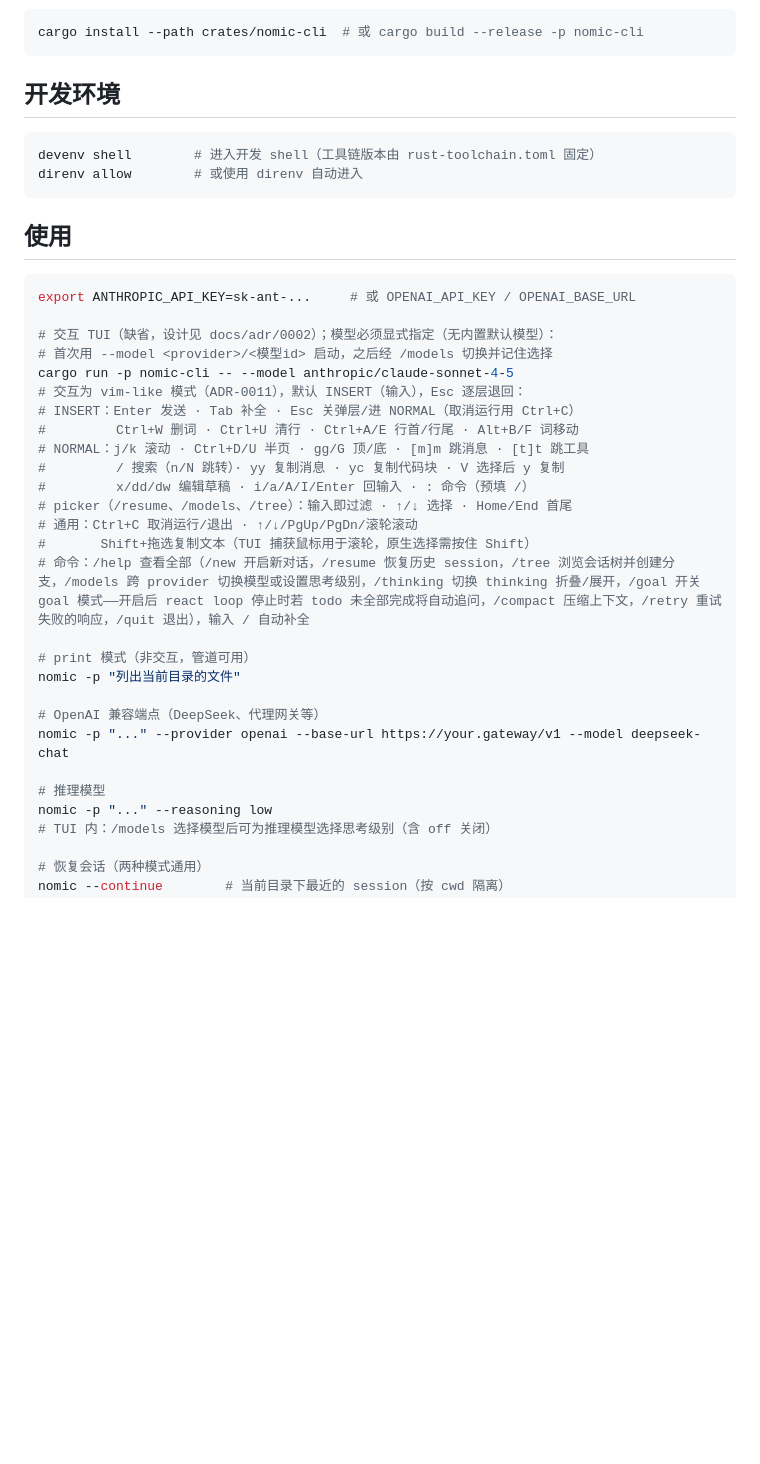
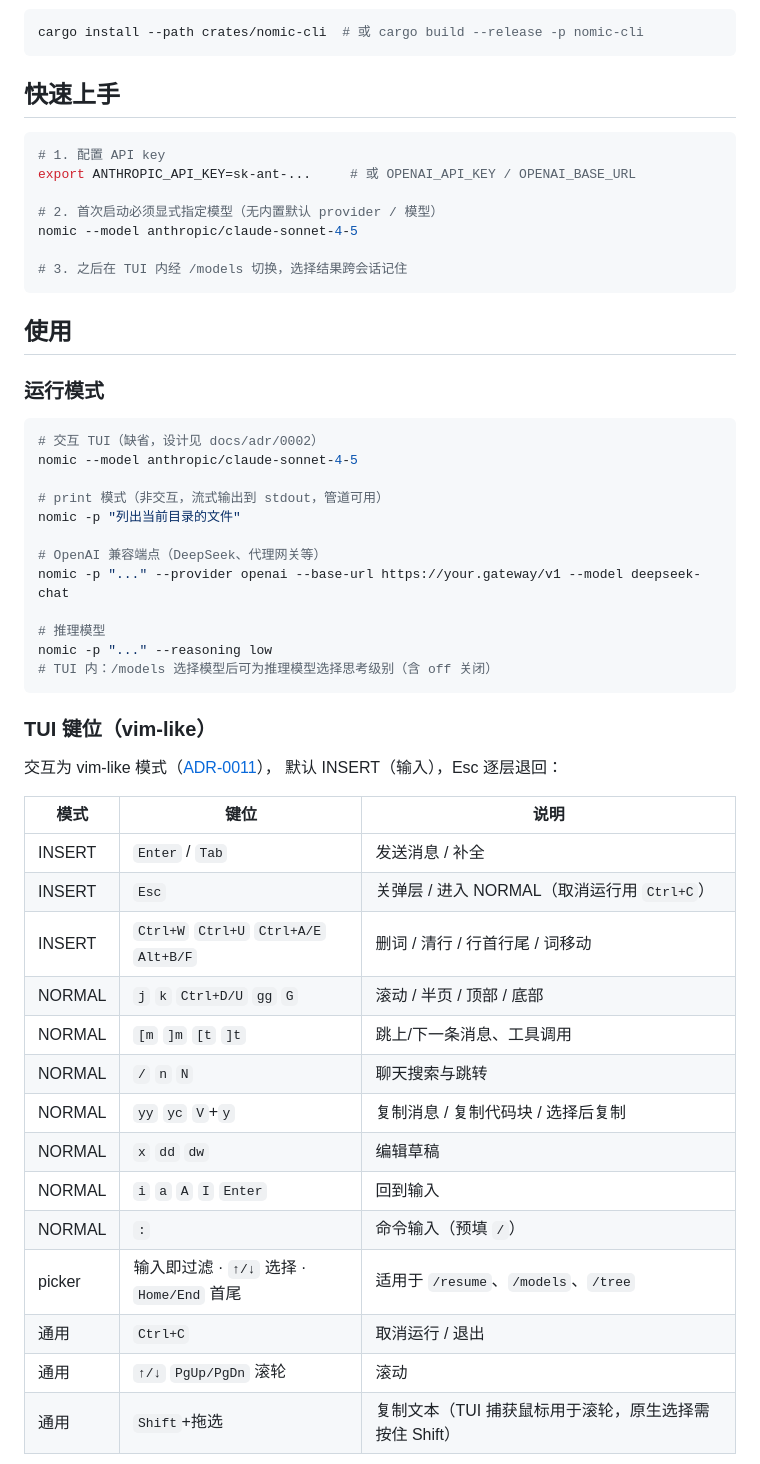
Before and after one commit to zineyu/nomic, a Markdown page: README.md, the part around one of its changes. Drawn GitHub-style; blank space fills up the shorter version.

````diff
--- a/README.md
+++ b/README.md
@@ -30,33 +71,27 @@ nix profile install github:zineyu/nomic/v0.1.0  # 或安装指定版本（tag
 cargo install --path crates/nomic-cli  # 或 cargo build --release -p nomic-cli
 ```
 
-## 开发环境
+## 快速上手
 
 ```bash
-devenv shell        # 进入开发 shell（工具链版本由 rust-toolchain.toml 固定）
-direnv allow        # 或使用 direnv 自动进入
+# 1. 配置 API key
+export ANTHROPIC_API_KEY=sk-ant-...     # 或 OPENAI_API_KEY / OPENAI_BASE_URL
+
+# 2. 首次启动必须显式指定模型（无内置默认 provider / 模型）
+nomic --model anthropic/claude-sonnet-4-5
+
+# 3. 之后在 TUI 内经 /models 切换，选择结果跨会话记住
 ```
 
 ## 使用
 
+### 运行模式
+
 ```bash
-export ANTHROPIC_API_KEY=sk-ant-...     # 或 OPENAI_API_KEY / OPENAI_BASE_URL
+# 交互 TUI（缺省，设计见 docs/adr/0002）
+nomic --model anthropic/claude-sonnet-4-5
 
-# 交互 TUI（缺省，设计见 docs/adr/0002）；模型必须显式指定（无内置默认模型）：
-# 首次用 --model <provider>/<模型id> 启动，之后经 /models 切换并记住选择
-cargo run -p nomic-cli -- --model anthropic/claude-sonnet-4-5
-# 交互为 vim-like 模式（ADR-0011），默认 INSERT（输入），Esc 逐层退回：
-# INSERT：Enter 发送 · Tab 补全 · Esc 关弹层/进 NORMAL（取消运行用 Ctrl+C）
-#         Ctrl+W 删词 · Ctrl+U 清行 · Ctrl+A/E 行首/行尾 · Alt+B/F 词移动
-# NORMAL：j/k 滚动 · Ctrl+D/U 半页 · gg/G 顶/底 · [m]m 跳消息 · [t]t 跳工具
-#         / 搜索（n/N 跳转）· yy 复制消息 · yc 复制代码块 · V 选择后 y 复制
-#         x/dd/dw 编辑草稿 · i/a/A/I/Enter 回输入 · : 命令（预填 /）
-# picker（/resume、/models、/tree）：输入即过滤 · ↑/↓ 选择 · Home/End 首尾
-# 通用：Ctrl+C 取消运行/退出 · ↑/↓/PgUp/PgDn/滚轮滚动
-#       Shift+拖选复制文本（TUI 捕获鼠标用于滚轮，原生选择需按住 Shift）
-# 命令：/help 查看全部（/new 开启新对话，/resume 恢复历史 session，/tree 浏览会话树并创建分支，/models 跨 provider 切换模型或设置思考级别，/thinking 切换 thinking 折叠/展开，/goal 开关 goal 模式——开启后 react loop 停止时若 todo 未全部完成将自动追问，/compact 压缩上下文，/retry 重试失败的响应，/quit 退出），输入 / 自动补全
-
-# print 模式（非交互，管道可用）
+# print 模式（非交互，流式输出到 stdout，管道可用）
 nomic -p "列出当前目录的文件"
 
 # OpenAI 兼容端点（DeepSeek、代理网关等）
@@ -65,5 +100,27 @@ nomic -p "..." --provider openai --base-url https://your.gateway/v1 --model deep
 # 推理模型
 nomic -p "..." --reasoning low
 # TUI 内：/models 选择模型后可为推理模型选择思考级别（含 off 关闭）
+```
 
-# 恢复会话（两种模式通用）
+### TUI 键位（vim-like）
+
+交互为 vim-like 模式（[ADR-0011](docs/adr/0011-vim-like-interaction.md)），
+默认 INSERT（输入），Esc 逐层退回：
+
+| 模式 | 键位 | 说明 |
+| ---- | ---- | ---- |
+| INSERT | `Enter` / `Tab` | 发送消息 / 补全 |
+| INSERT | `Esc` | 关弹层 / 进入 NORMAL（取消运行用 `Ctrl+C`） |
+| INSERT | `Ctrl+W` `Ctrl+U` `Ctrl+A/E` `Alt+B/F` | 删词 / 清行 / 行首行尾 / 词移动 |
+| NORMAL | `j` `k` `Ctrl+D/U` `gg` `G` | 滚动 / 半页 / 顶部 / 底部 |
+| NORMAL | `[m` `]m` `[t` `]t` | 跳上/下一条消息、工具调用 |
+| NORMAL | `/` `n` `N` | 聊天搜索与跳转 |
+| NORMAL | `yy` `yc` `V`+`y` | 复制消息 / 复制代码块 / 选择后复制 |
+| NORMAL | `x` `dd` `dw` | 编辑草稿 |
+| NORMAL | `i` `a` `A` `I` `Enter` | 回到输入 |
+| NORMAL | `:` | 命令输入（预填 `/`） |
+| picker | 输入即过滤 · `↑/↓` 选择 · `Home/End` 首尾 | 适用于 `/resume`、`/models`、`/tree` |
+| 通用 | `Ctrl+C` | 取消运行 / 退出 |
+| 通用 | `↑/↓` `PgUp/PgDn` 滚轮 | 滚动 |
+| 通用 | `Shift`+拖选 | 复制文本（TUI 捕获鼠标用于滚轮，原生选择需按住 Shift） |
+
````
Also changed, not shown: other parts of README.md (+152 -49 lines).
